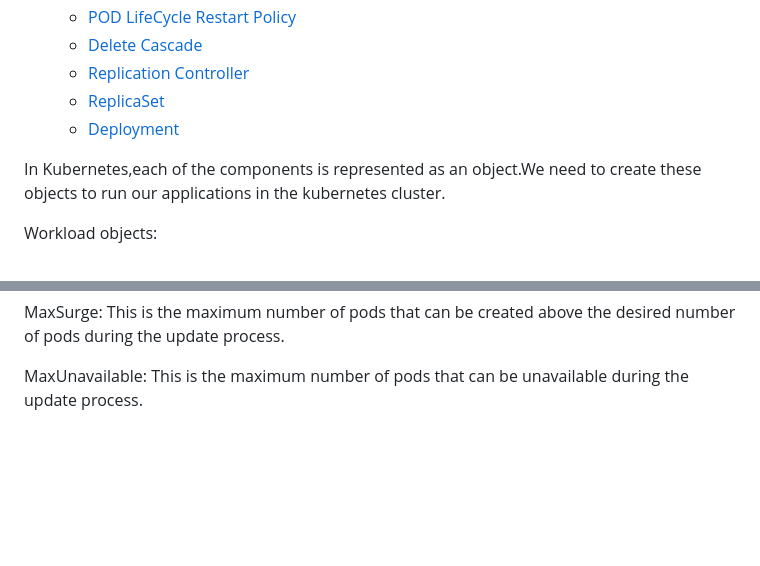
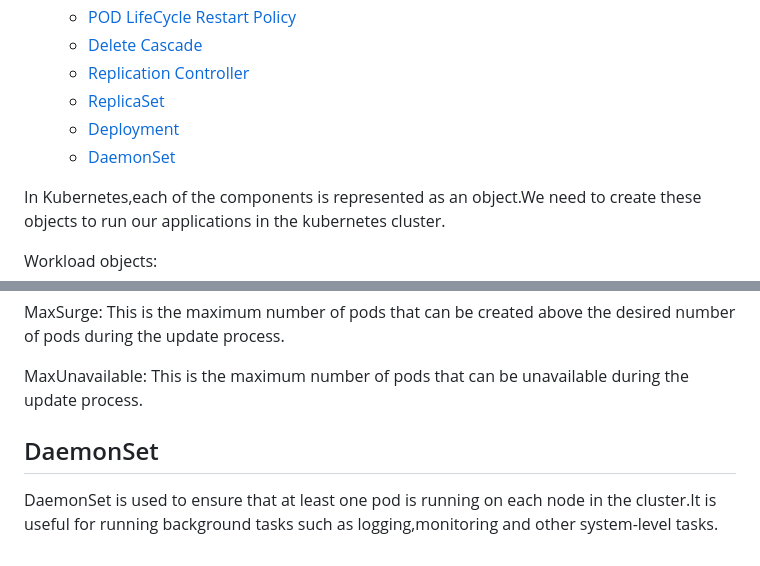
Before and after one commit to kodega2016/docker-and-kubernetes, a Markdown page: Kubernetes-Administration/Kubernetes-Objects.md, 2 parts joined by grey strips. Drawn GitHub-style; blank space fills up the shorter version.

Commit message:
docs:added daemonset

```diff
--- a/Kubernetes-Administration/Kubernetes-Objects.md
+++ b/Kubernetes-Administration/Kubernetes-Objects.md
@@ -10,6 +10,7 @@
   - [Replication Controller](#replication-controller)
   - [ReplicaSet](#replicaset)
   - [Deployment](#deployment)
+  - [DaemonSet](#daemonset)
   <!--toc:end-->
 
 In Kubernetes,each of the components is represented as an object.We
@@ -187,3 +188,9 @@ number of pods during the update process.
 
 MaxUnavailable: This is the maximum number of pods that can be unavailable during
 the update process.
+
+## DaemonSet
+
+DaemonSet is used to ensure that at least one pod is running on each node in the
+cluster.It is useful for running background tasks such as logging,monitoring and
+other system-level tasks.
```
